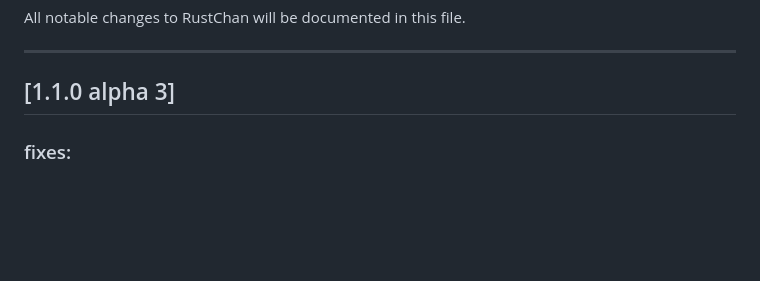
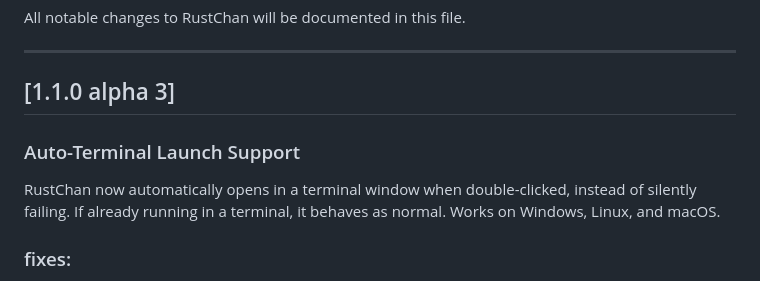
Before and after one commit to csd113/RustChan, a Markdown page: CHANGELOG.md, the part around the change. Drawn GitHub-style; blank space fills up the shorter version.

```diff
--- a/CHANGELOG.md
+++ b/CHANGELOG.md
@@ -5,6 +5,10 @@ All notable changes to RustChan will be documented in this file.
 ---
 
 ## [1.1.0 alpha 3]
+
+### Auto-Terminal Launch Support
+
+RustChan now automatically opens in a terminal window when double-clicked, instead of silently failing. If already running in a terminal, it behaves as normal. Works on Windows, Linux, and macOS.
 
 ### fixes:
 
```
